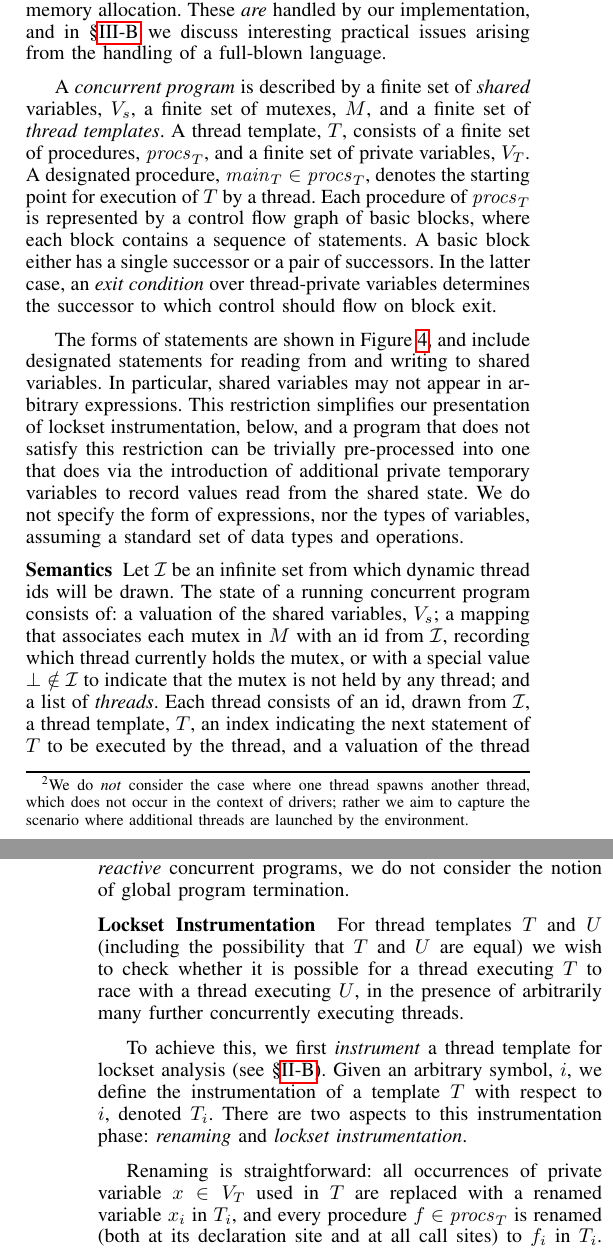
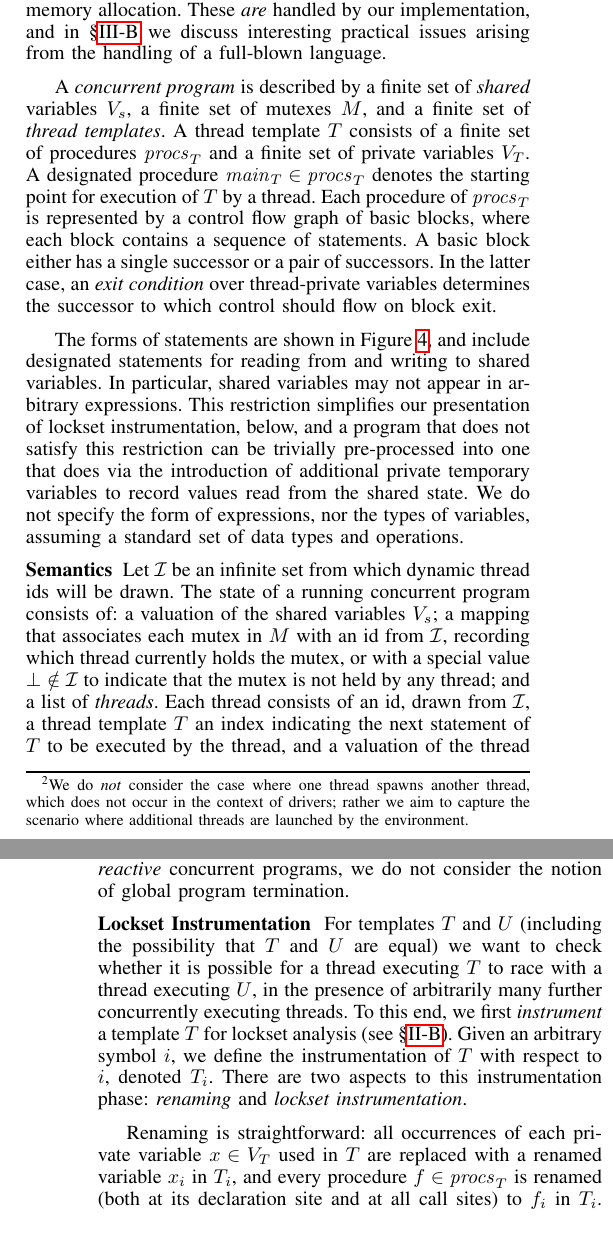
Before and after one commit to pdeligia/WhoopPaper, a LaTeX paper (paper.tex, which reads whoop.tex): two parts of the columns of pages 3 and 4 of 12, joined at a grey line, cut so that both start at the same text. Compiled offline with pdfLaTeX.

Commit message:
space hack

```diff
--- a/whoop.tex
+++ b/whoop.tex
@@ -16,7 +16,7 @@ We now detail the approach in a semi-formal manner, in the context of a simple c
 %
 We consider a concurrent programming model where an unbounded number of threads execute a set of pre-defined \emph{thread templates}.  At any given point of execution a certain number of threads are active, each thread executing a particular template.  In the context of device drivers, a thread template corresponds to a driver entry point, and multiple instances of the same thread template may execute concurrently, just as multiple invocations of a single driver entry point may be concurrent.  Further threads may start executing at any point during execution; in the context of device drivers this corresponds to the OS invoking additional driver entry points.\footnote{We do \emph{not} consider the case where one thread spawns another thread, which does not occur in the context of drivers; rather we aim to capture the scenario where additional threads are launched by the environment.}  For ease of presentation only, our model does not feature aggregate data types, pointers or dynamic memory allocation.  These \emph{are} handled by our implementation, and in \S\ref{sec:implementation} we discuss interesting practical issues arising from the handling of a full-blown language.
 
-A \emph{concurrent program} is described by a finite set of \emph{shared} variables, $\sharedvars$, a finite set of mutexes, $\mutexes$, and a finite set of \emph{thread templates}.  A thread template, $T$, consists of a finite set of procedures, $\procedures{T}$, and a finite set of private variables, $\variables{T}$.  A designated procedure, $\mainforthread{T} \in \procedures{T}$, denotes the starting point for execution of $T$ by a thread.  Each procedure of $\procedures{T}$ is represented by a control flow graph of basic blocks, where each block contains a sequence of statements.  A basic block either has a single successor or a pair of successors.  In the latter case, an \emph{exit condition} over thread-private variables determines the successor to which control should flow on block exit.
+A \emph{concurrent program} is described by a finite set of \emph{shared} variables $\sharedvars$, a finite set of mutexes $\mutexes$, and a finite set of \emph{thread templates}.  A thread template $T$ consists of a finite set of procedures $\procedures{T}$ and a finite set of private variables $\variables{T}$.  A designated procedure $\mainforthread{T} \in \procedures{T}$ denotes the starting point for execution of $T$ by a thread.  Each procedure of $\procedures{T}$ is represented by a control flow graph of basic blocks, where each block contains a sequence of statements.  A basic block either has a single successor or a pair of successors.  In the latter case, an \emph{exit condition} over thread-private variables determines the successor to which control should flow on block exit.
 
 The forms of statements are shown in Figure~\ref{fig:statements}, and include designated statements for reading from and writing to shared variables.  In particular, shared variables may not appear in arbitrary expressions.  This restriction simplifies our presentation of lockset instrumentation, below, and a program that does not satisfy this restriction can be trivially pre-processed into one that does via the introduction of additional private temporary variables to record values read from the shared state.  We do not specify the form of expressions, nor the types of variables, assuming a standard set of data types and operations.
 
@@ -63,11 +63,11 @@ A thread terminates if it reaches the end of $\mainforthread{T}$; in this case t
 
 \noindent\textbf{Lockset Instrumentation }
 %
-For thread templates $T$ and $U$ (including the possibility that $T$ and $U$ are equal) we wish to check whether it is possible for a thread executing $T$ to race with a thread executing $U$, in the presence of arbitrarily many further concurrently executing threads.
+For templates $T$ and $U$ (including the possibility that $T$ and $U$ are equal) we want to check whether it is possible for a thread executing $T$ to race with a thread executing $U$, in the presence of arbitrarily many further concurrently executing threads.
+%
+To this end, we first \emph{instrument} a template $T$ for lockset analysis (see \S\ref{bg:lockset}).  Given an arbitrary symbol $i$, we define the instrumentation of $T$ with respect to $i$, denoted $\instrument{T}{i}$.  There are two aspects to this instrumentation phase: \emph{renaming} and \emph{lockset instrumentation}.
 
-To achieve this, we first \emph{instrument} a thread template for lockset analysis (see \S\ref{bg:lockset}).  Given an arbitrary symbol, $i$, we define the instrumentation of a template $T$ with respect to $i$, denoted $\instrument{T}{i}$.  There are two aspects to this instrumentation phase: \emph{renaming} and \emph{lockset instrumentation}.
-
-Renaming is straightforward: all occurrences of private variable $x \in \variables{T}$ used in $T$ are replaced with a renamed variable $\instrument{x}{i}$ in $\instrument{T}{i}$, and every procedure $f \in \procedures{T}$ is renamed (both at its declaration site and at all call sites) to $\instrument{f}{i}$ in $\instrument{T}{i}$.  The purpose of renaming is to ensure that when we analyze a pair of templates, $T$ and $U$, both templates execute distinct procedures and operate on distinct private data.  This is vital in the case where $T$ and $U$ are the same.
+Renaming is straightforward: all occurrences of each private variable $x \in \variables{T}$ used in $T$ are replaced with a renamed variable $\instrument{x}{i}$ in $\instrument{T}{i}$, and every procedure $f \in \procedures{T}$ is renamed (both at its declaration site and at all call sites) to $\instrument{f}{i}$ in $\instrument{T}{i}$.  The purpose of renaming is to ensure that when we analyze a pair of templates, $T$ and $U$, both templates execute distinct procedures and operate on distinct private data.  This is vital in the case where $T$ and $U$ are the same.
 
 \begin{figure}
 \footnotesize
```
Also changed, not shown: whoop.tex (2 more changed lines).
